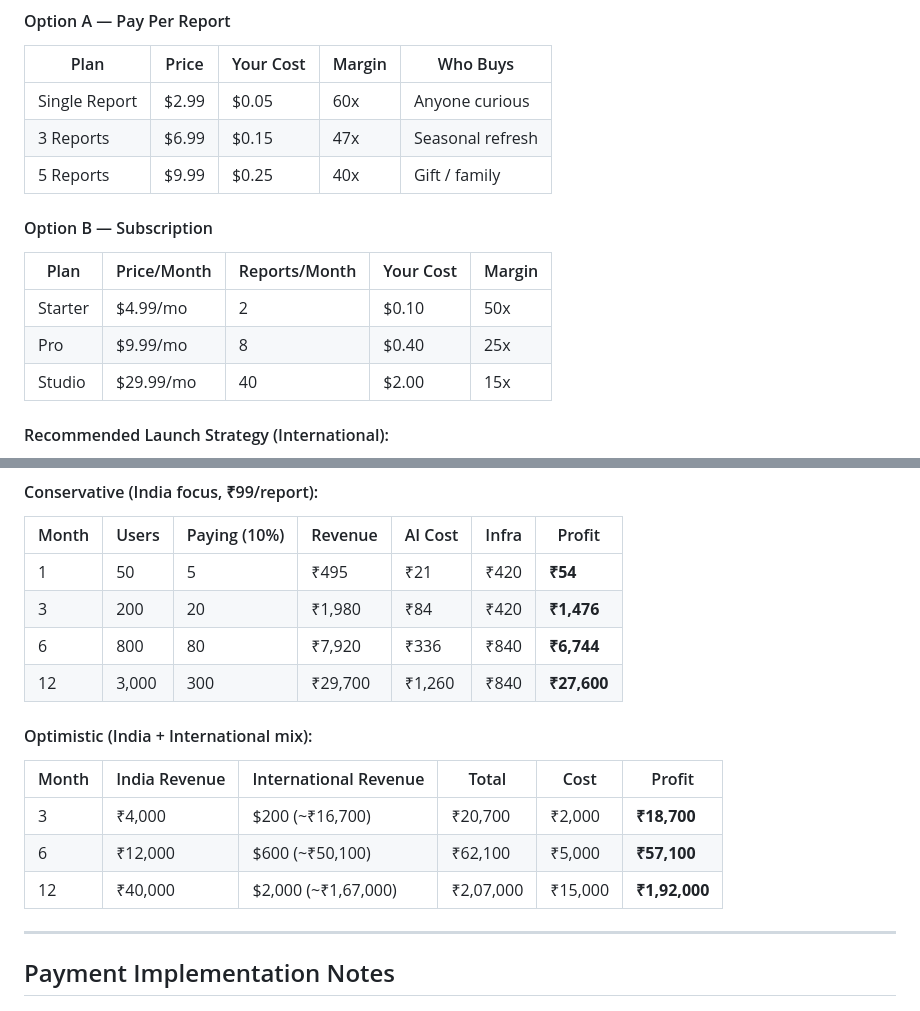
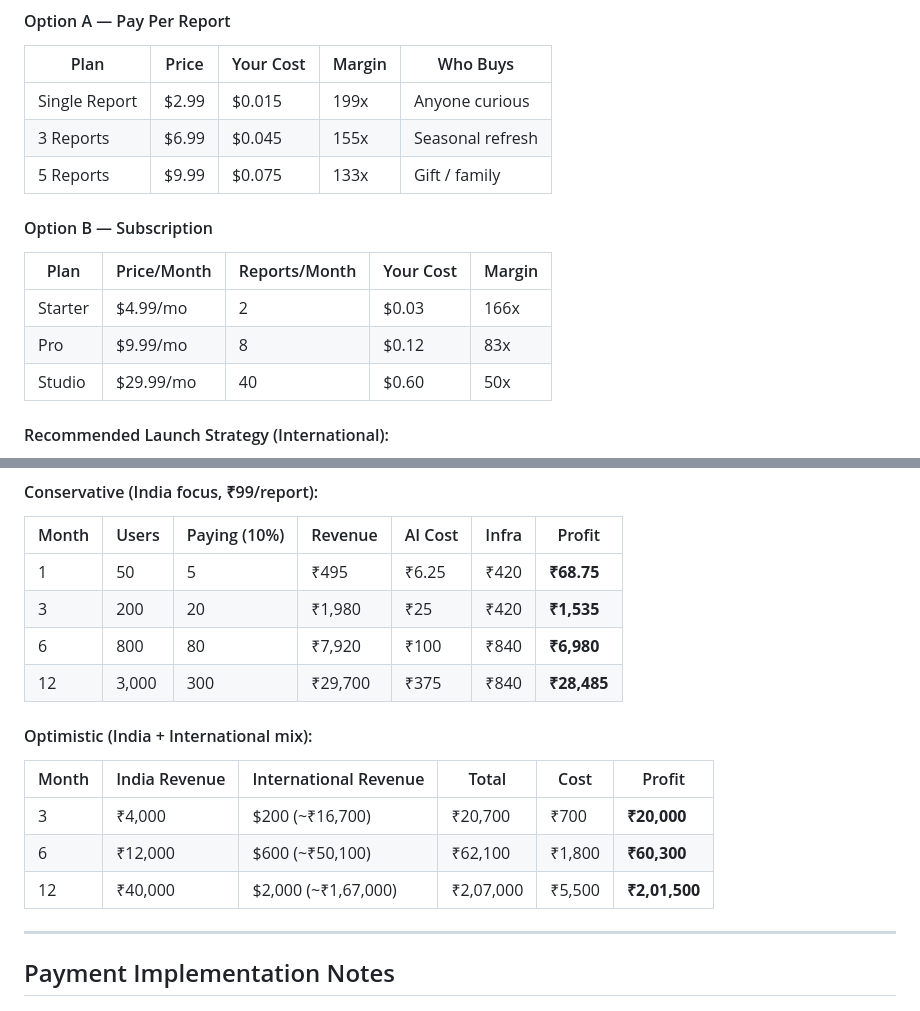
Before and after one commit to paraspahwa/AI-Beauty, a Markdown page: docs/migration-cheapest-plan.md, 2 parts joined by grey strips. GitHub-like rendering.

```diff
--- a/docs/migration-cheapest-plan.md
+++ b/docs/migration-cheapest-plan.md
@@ -410,16 +448,16 @@ Add to Vercel: `next.config.js` rewrites `/api/reports/*/pdf` → `https://ai-be
 #### Option A — Pay Per Report
 | Plan | Price | Your Cost | Margin | Who Buys |
 |------|-------|-----------|--------|----------|
-| Single Report | $2.99 | $0.05 | 60x | Anyone curious |
-| 3 Reports | $6.99 | $0.15 | 47x | Seasonal refresh |
-| 5 Reports | $9.99 | $0.25 | 40x | Gift / family |
+| Single Report | $2.99 | $0.015 | 199x | Anyone curious |
+| 3 Reports | $6.99 | $0.045 | 155x | Seasonal refresh |
+| 5 Reports | $9.99 | $0.075 | 133x | Gift / family |
 
 #### Option B — Subscription
 | Plan | Price/Month | Reports/Month | Your Cost | Margin |
 |------|-------------|---------------|-----------|--------|
-| Starter | $4.99/mo | 2 | $0.10 | 50x |
-| Pro | $9.99/mo | 8 | $0.40 | 25x |
-| Studio | $29.99/mo | 40 | $2.00 | 15x |
+| Starter | $4.99/mo | 2 | $0.03 | 166x |
+| Pro | $9.99/mo | 8 | $0.12 | 83x |
+| Studio | $29.99/mo | 40 | $0.60 | 50x |
 
 #### Recommended Launch Strategy (International):
 1. **Launch at $2.99/report** — impulse buy price point
@@ -449,17 +487,17 @@ Add to Vercel: `next.config.js` rewrites `/api/reports/*/pdf` → `https://ai-be
 #### Conservative (India focus, ₹99/report):
 | Month | Users | Paying (10%) | Revenue | AI Cost | Infra | Profit |
 |-------|-------|-------------|---------|---------|-------|--------|
-| 1 | 50 | 5 | ₹495 | ₹21 | ₹420 | **₹54** |
-| 3 | 200 | 20 | ₹1,980 | ₹84 | ₹420 | **₹1,476** |
-| 6 | 800 | 80 | ₹7,920 | ₹336 | ₹840 | **₹6,744** |
-| 12 | 3,000 | 300 | ₹29,700 | ₹1,260 | ₹840 | **₹27,600** |
+| 1 | 50 | 5 | ₹495 | ₹6.25 | ₹420 | **₹68.75** |
+| 3 | 200 | 20 | ₹1,980 | ₹25 | ₹420 | **₹1,535** |
+| 6 | 800 | 80 | ₹7,920 | ₹100 | ₹840 | **₹6,980** |
+| 12 | 3,000 | 300 | ₹29,700 | ₹375 | ₹840 | **₹28,485** |
 
 #### Optimistic (India + International mix):
 | Month | India Revenue | International Revenue | Total | Cost | Profit |
 |-------|-------------|----------------------|-------|------|--------|
-| 3 | ₹4,000 | $200 (~₹16,700) | ₹20,700 | ₹2,000 | **₹18,700** |
-| 6 | ₹12,000 | $600 (~₹50,100) | ₹62,100 | ₹5,000 | **₹57,100** |
-| 12 | ₹40,000 | $2,000 (~₹1,67,000) | ₹2,07,000 | ₹15,000 | **₹1,92,000** |
+| 3 | ₹4,000 | $200 (~₹16,700) | ₹20,700 | ₹700 | **₹20,000** |
+| 6 | ₹12,000 | $600 (~₹50,100) | ₹62,100 | ₹1,800 | **₹60,300** |
+| 12 | ₹40,000 | $2,000 (~₹1,67,000) | ₹2,07,000 | ₹5,500 | **₹2,01,500** |
 
 ---
 
```
Also changed, not shown: other parts of docs/migration-cheapest-plan.md (+81 -43 lines).
